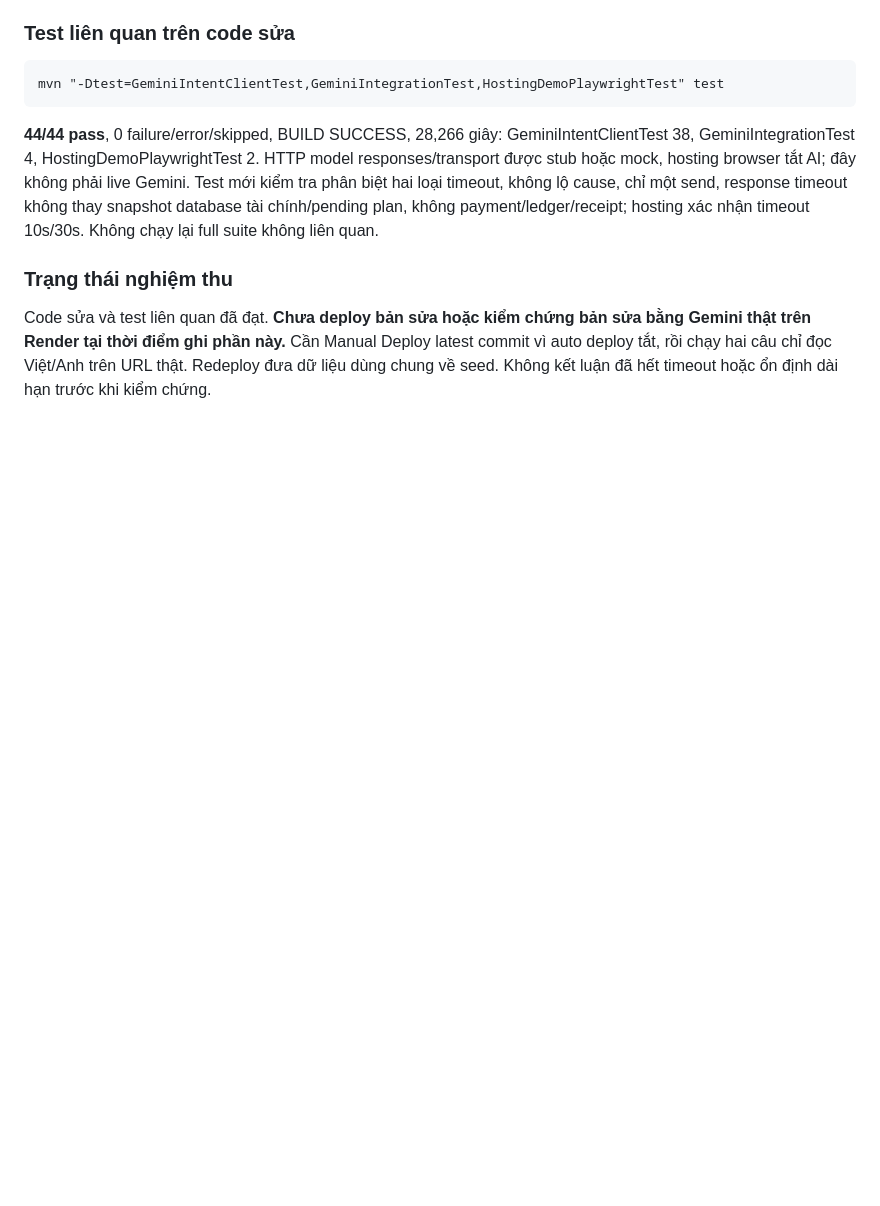
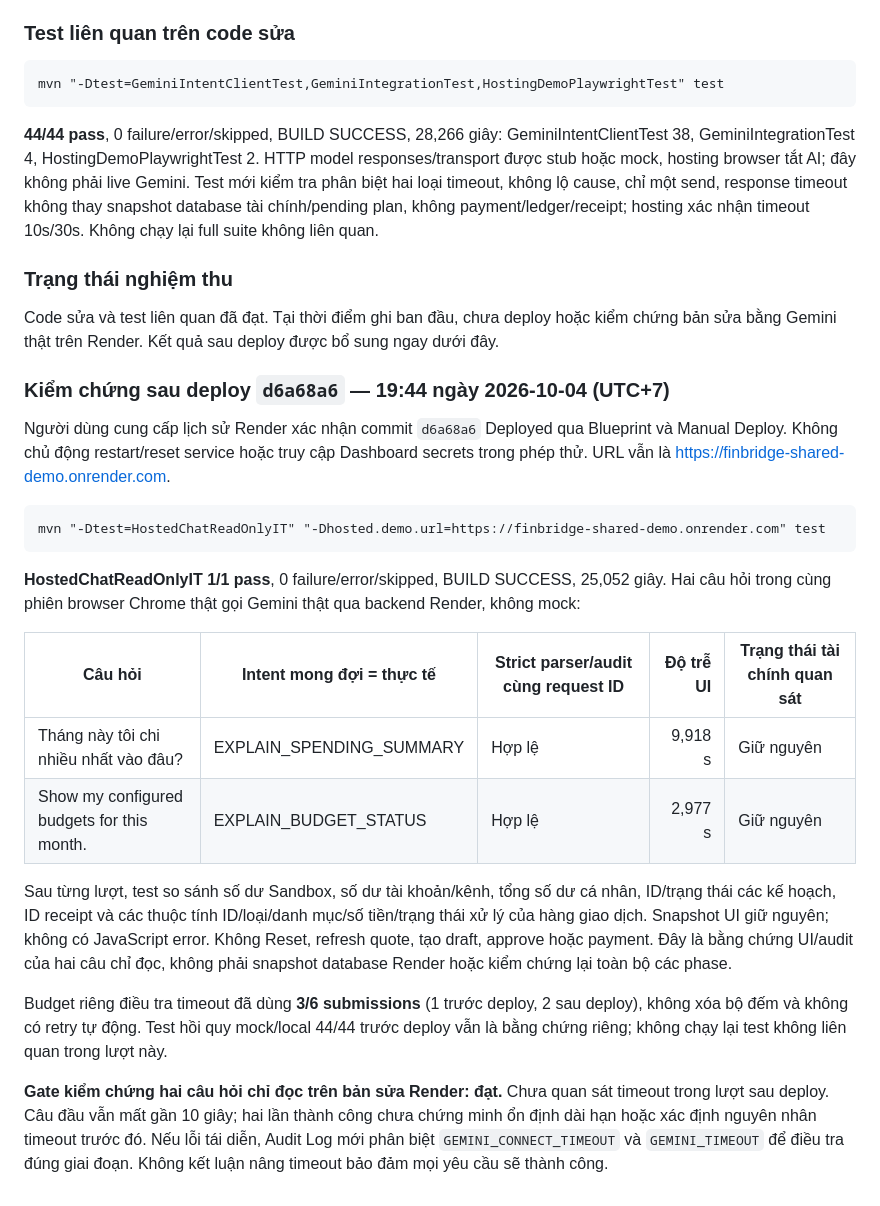
Before and after one commit to smolsosweet/personal-finance-cross-border-agent, a Markdown page: docs/GEMINI_VERIFICATION.md, the part around the change. GitHub-like rendering; blank space fills up the shorter version.

Commit message:
docs(gemini): record live Render timeout fix verification

````diff
--- a/docs/GEMINI_VERIFICATION.md
+++ b/docs/GEMINI_VERIFICATION.md
@@ -275,4 +275,25 @@ mvn "-Dtest=GeminiIntentClientTest,GeminiIntegrationTest,HostingDemoPlaywrightTe
 
 ### Trạng thái nghiệm thu
 
-Code sửa và test liên quan đã đạt. **Chưa deploy bản sửa hoặc kiểm chứng bản sửa bằng Gemini thật trên Render tại thời điểm ghi phần này.** Cần Manual Deploy latest commit vì auto deploy tắt, rồi chạy hai câu chỉ đọc Việt/Anh trên URL thật. Redeploy đưa dữ liệu dùng chung về seed. Không kết luận đã hết timeout hoặc ổn định dài hạn trước khi kiểm chứng.
+Code sửa và test liên quan đã đạt. Tại thời điểm ghi ban đầu, chưa deploy hoặc kiểm chứng bản sửa bằng Gemini thật trên Render. Kết quả sau deploy được bổ sung ngay dưới đây.
+
+### Kiểm chứng sau deploy `d6a68a6` — 19:44 ngày 2026-10-04 (UTC+7)
+
+Người dùng cung cấp lịch sử Render xác nhận commit `d6a68a6` Deployed qua Blueprint và Manual Deploy. Không chủ động restart/reset service hoặc truy cập Dashboard secrets trong phép thử. URL vẫn là https://finbridge-shared-demo.onrender.com.
+
+```bat
+mvn "-Dtest=HostedChatReadOnlyIT" "-Dhosted.demo.url=https://finbridge-shared-demo.onrender.com" test
+```
+
+**HostedChatReadOnlyIT 1/1 pass**, 0 failure/error/skipped, BUILD SUCCESS, 25,052 giây. Hai câu hỏi trong cùng phiên browser Chrome thật gọi Gemini thật qua backend Render, không mock:
+
+| Câu hỏi | Intent mong đợi = thực tế | Strict parser/audit cùng request ID | Độ trễ UI | Trạng thái tài chính quan sát |
+|---|---|---|---:|---|
+| Tháng này tôi chi nhiều nhất vào đâu? | EXPLAIN_SPENDING_SUMMARY | Hợp lệ | 9,918 s | Giữ nguyên |
+| Show my configured budgets for this month. | EXPLAIN_BUDGET_STATUS | Hợp lệ | 2,977 s | Giữ nguyên |
+
+Sau từng lượt, test so sánh số dư Sandbox, số dư tài khoản/kênh, tổng số dư cá nhân, ID/trạng thái các kế hoạch, ID receipt và các thuộc tính ID/loại/danh mục/số tiền/trạng thái xử lý của hàng giao dịch. Snapshot UI giữ nguyên; không có JavaScript error. Không Reset, refresh quote, tạo draft, approve hoặc payment. Đây là bằng chứng UI/audit của hai câu chỉ đọc, không phải snapshot database Render hoặc kiểm chứng lại toàn bộ các phase.
+
+Budget riêng điều tra timeout đã dùng **3/6 submissions** (1 trước deploy, 2 sau deploy), không xóa bộ đếm và không có retry tự động. Test hồi quy mock/local 44/44 trước deploy vẫn là bằng chứng riêng; không chạy lại test không liên quan trong lượt này.
+
+**Gate kiểm chứng hai câu hỏi chỉ đọc trên bản sửa Render: đạt.** Chưa quan sát timeout trong lượt sau deploy. Câu đầu vẫn mất gần 10 giây; hai lần thành công chưa chứng minh ổn định dài hạn hoặc xác định nguyên nhân timeout trước đó. Nếu lỗi tái diễn, Audit Log mới phân biệt `GEMINI_CONNECT_TIMEOUT` và `GEMINI_TIMEOUT` để điều tra đúng giai đoạn. Không kết luận nâng timeout bảo đảm mọi yêu cầu sẽ thành công.
````
